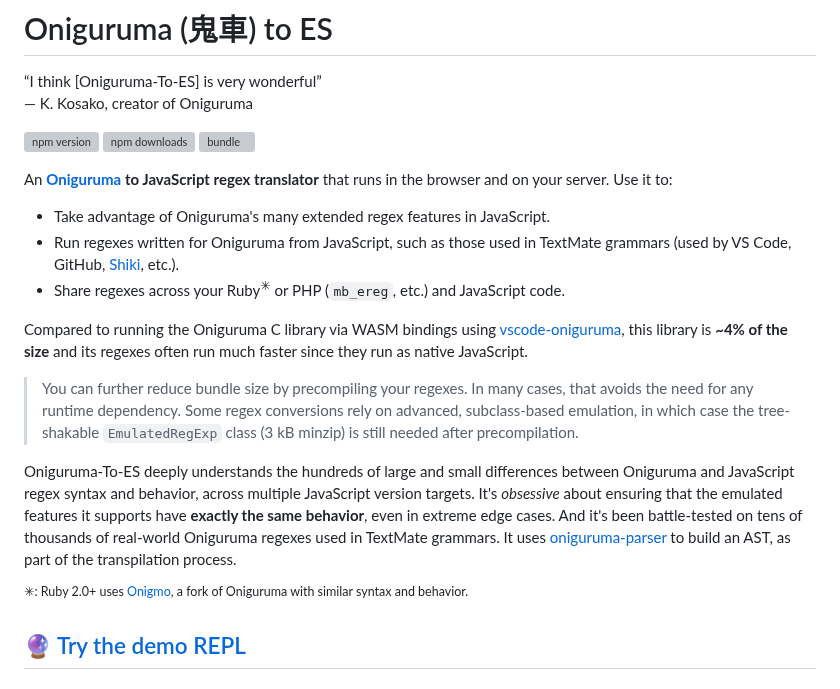
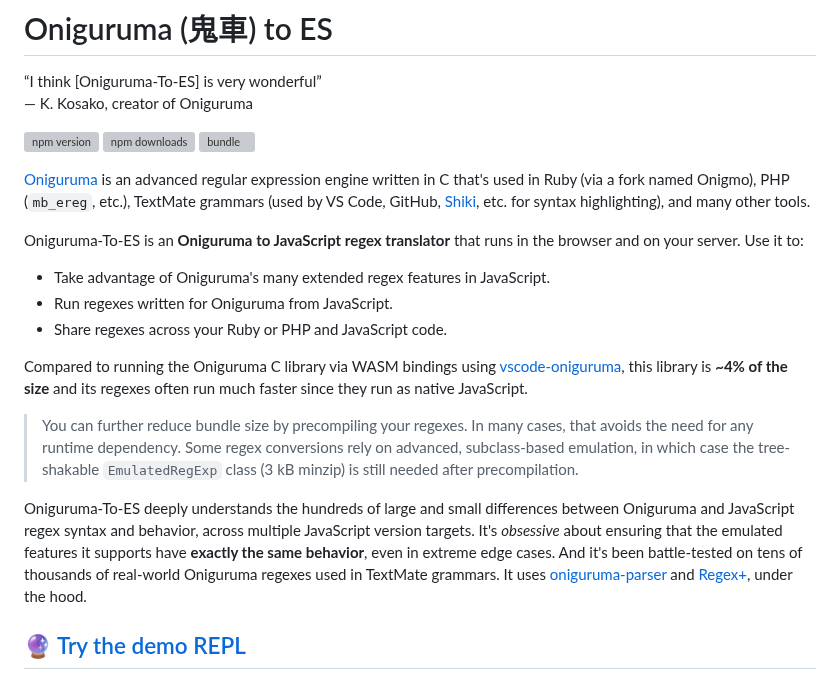
Before and after one commit to slevithan/oniguruma-to-es, a Markdown page: README.md, the part around the change. Rendered like a GitHub page; grey boxes are pictures that could not be loaded.

Commit message:
Readme: intro

```diff
--- a/README.md
+++ b/README.md
@@ -7,19 +7,19 @@
 [![npm downloads][npm-downloads-src]][npm-downloads-href]
 [![bundle][bundle-src]][bundle-href]
 
-An **[Oniguruma](https://github.com/kkos/oniguruma) to JavaScript regex translator** that runs in the browser and on your server. Use it to:
+[Oniguruma](https://github.com/kkos/oniguruma) is an advanced regular expression engine written in C that's used in Ruby (via a fork named Onigmo), PHP (`mb_ereg`, etc.), TextMate grammars (used by VS Code, GitHub, [Shiki](https://shiki.style/), etc. for syntax highlighting), and many other tools.
+
+Oniguruma-To-ES is an **Oniguruma to JavaScript regex translator** that runs in the browser and on your server. Use it to:
 
 - Take advantage of Oniguruma's many extended regex features in JavaScript.
-- Run regexes written for Oniguruma from JavaScript, such as those used in TextMate grammars (used by VS Code, GitHub, [Shiki](https://shiki.style/), etc.).
-- Share regexes across your Ruby<sup>✳︎</sup> or PHP (`mb_ereg`, etc.) and JavaScript code.
+- Run regexes written for Oniguruma from JavaScript.
+- Share regexes across your Ruby or PHP and JavaScript code.
 
 Compared to running the Oniguruma C library via WASM bindings using [vscode-oniguruma](https://github.com/microsoft/vscode-oniguruma), this library is **~4% of the size** and its regexes often run much faster since they run as native JavaScript.
 
 > You can further reduce bundle size by precompiling your regexes. In many cases, that avoids the need for any runtime dependency. Some regex conversions rely on advanced, subclass-based emulation, in which case the tree-shakable `EmulatedRegExp` class (3 kB minzip) is still needed after precompilation.
 
-Oniguruma-To-ES deeply understands the hundreds of large and small differences between Oniguruma and JavaScript regex syntax and behavior, across multiple JavaScript version targets. It's *obsessive* about ensuring that the emulated features it supports have **exactly the same behavior**, even in extreme edge cases. And it's been battle-tested on tens of thousands of real-world Oniguruma regexes used in TextMate grammars. It uses [oniguruma-parser](https://github.com/slevithan/oniguruma-parser) to build an AST, as part of the transpilation process.
-
-<sup>✳︎: Ruby 2.0+ uses [Onigmo](https://github.com/k-takata/Onigmo), a fork of Oniguruma with similar syntax and behavior.</sup>
+Oniguruma-To-ES deeply understands the hundreds of large and small differences between Oniguruma and JavaScript regex syntax and behavior, across multiple JavaScript version targets. It's *obsessive* about ensuring that the emulated features it supports have **exactly the same behavior**, even in extreme edge cases. And it's been battle-tested on tens of thousands of real-world Oniguruma regexes used in TextMate grammars. It uses [oniguruma-parser](https://github.com/slevithan/oniguruma-parser) and [Regex+](https://github.com/slevithan/regex), under the hood.
 
 ## 🔮 [Try the demo REPL](https://slevithan.github.io/oniguruma-to-es/demo/)
 
```
